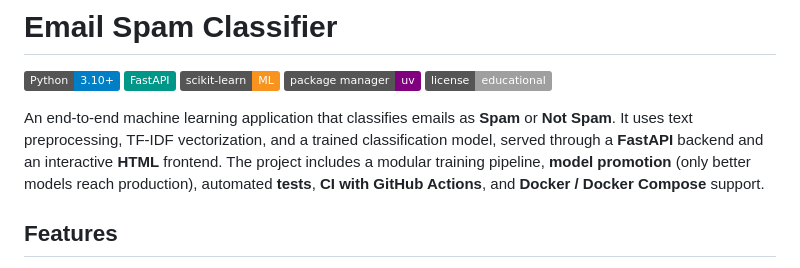
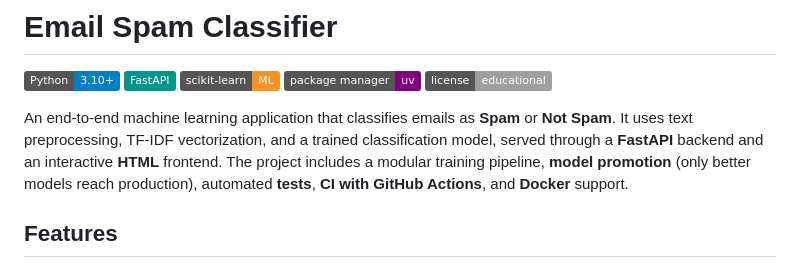
Before and after one commit to HimmatMagar/Email_Spam_Classifier, a Markdown page: README.md, the part around the change. Rendered like a GitHub page; badges without logos.

```diff
--- a/README.md
+++ b/README.md
@@ -6,7 +6,7 @@
 ![uv](https://img.shields.io/badge/package%20manager-uv-purple)
 ![License](https://img.shields.io/badge/license-educational-lightgrey)
 
-An end-to-end machine learning application that classifies emails as **Spam** or **Not Spam**. It uses text preprocessing, TF-IDF vectorization, and a trained classification model, served through a **FastAPI** backend and an interactive **HTML** frontend. The project includes a modular training pipeline, **model promotion** (only better models reach production), automated **tests**, **CI with GitHub Actions**, and **Docker / Docker Compose** support.
+An end-to-end machine learning application that classifies emails as **Spam** or **Not Spam**. It uses text preprocessing, TF-IDF vectorization, and a trained classification model, served through a **FastAPI** backend and an interactive **HTML** frontend. The project includes a modular training pipeline, **model promotion** (only better models reach production), automated **tests**, **CI with GitHub Actions**, and **Docker** support.
 
 
 ## Features
```
